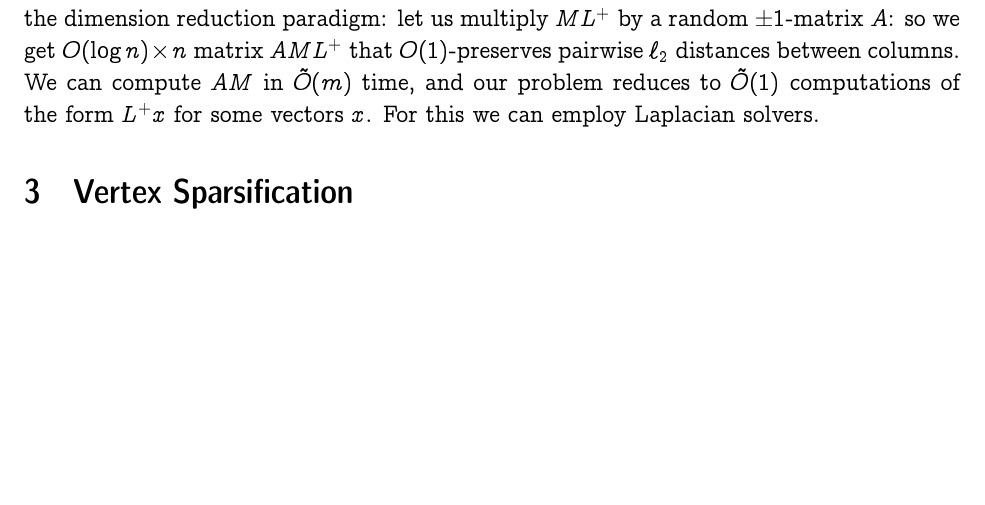
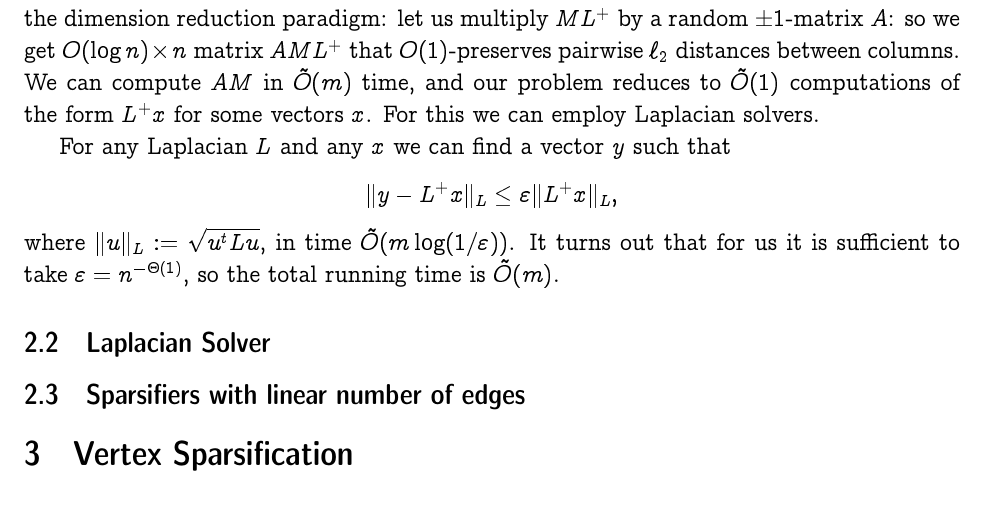
Before and after one commit to ilyaraz/project_6854, a LaTeX document (main.tex): part of page 4 of 5, cut so that both start at the same text, the shorter picture padded with empty space. Compiled offline with pdfLaTeX.

Commit message:
covering BSS?

```diff
--- a/main.tex
+++ b/main.tex
@@ -190,6 +190,18 @@
     computations of the form $L^+ x$ for some vectors $x$. For this we can employ
     Laplacian solvers.
 
+    For any Laplacian $L$ and any $x$ we can find a vector $y$ such that
+    $$
+        \|y - L^+x\|_L \leq \eps \|L^+x\|_L,
+    $$
+    where $\|u\|_L := \sqrt{u^t L u}$, in time $\tilde{O}(m \log(1 / \eps))$. It turns out
+    that for us it is sufficient to take $\eps = n^{-\Theta(1)}$, so the total running time
+    is $\tilde{O}(m)$.
+
+    \subsection{Laplacian Solver}
+
+    \subsection{Sparsifiers with linear number of edges}
+
     \section{Vertex Sparsification}
     \bibliographystyle{alpha}
     \bibliography{ir}
```
